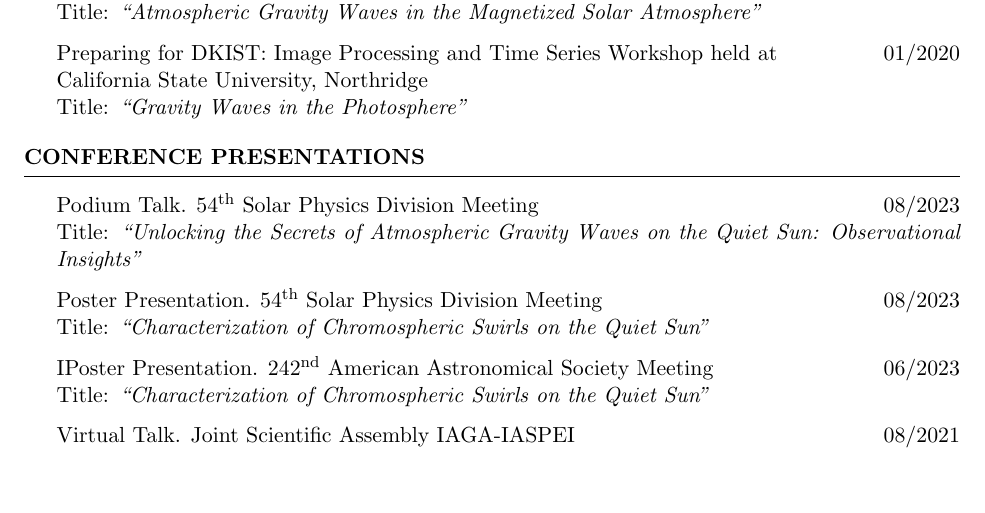
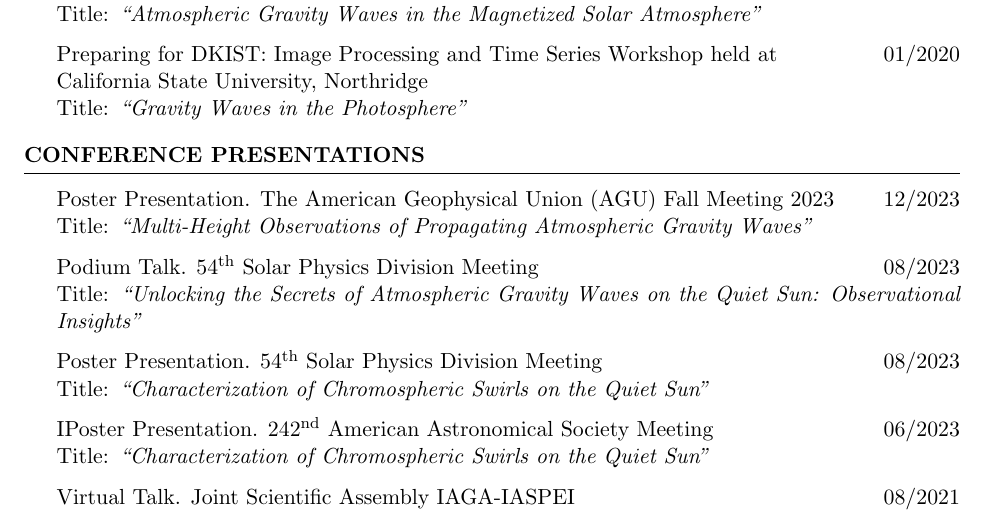
Before and after one commit to ovesa/CV, a LaTeX CV (main_cv.tex): part of page 2 of 5, cut so that both start at the same text, the shorter picture padded with empty space. Compiled offline with pdfLaTeX.

Commit message:
Added poster presentation

```diff
--- a/main_cv.tex
+++ b/main_cv.tex
@@ -179,6 +179,9 @@ Title: \emph{``Gravity Waves in the Photosphere''}}
 \vspace{-0.1in}
 \begin{rSection}{\textbf{Conference Presentations}}
 \vspace{0.02in}
+
+{Poster Presentation. The American Geophysical Union (AGU) Fall Meeting 2023 \hfill{12/2023} \\  Title: \emph{``Multi-Height Observations of Propagating Atmospheric Gravity Waves''}}
+
 {Podium Talk. 54\textsuperscript{th} Solar Physics Division Meeting \hfill{08/2023} \\ Title: \emph{``Unlocking the Secrets of Atmospheric Gravity Waves on the Quiet Sun: Observational Insights''}}
 
 {Poster Presentation. 54\textsuperscript{th} Solar Physics Division Meeting \hfill{08/2023} \\  Title: \emph{``Characterization of Chromospheric Swirls on the Quiet Sun''}}
```
